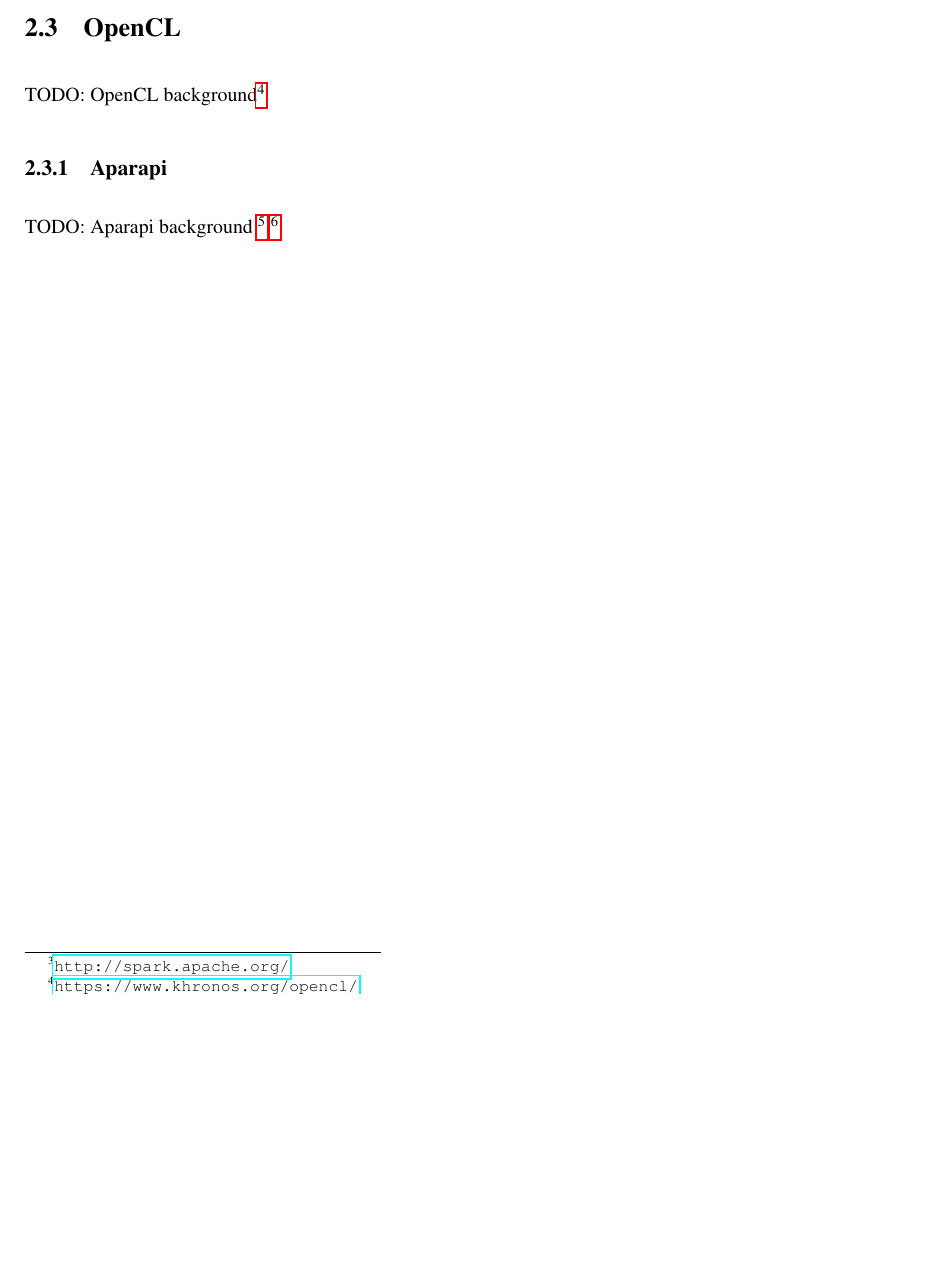
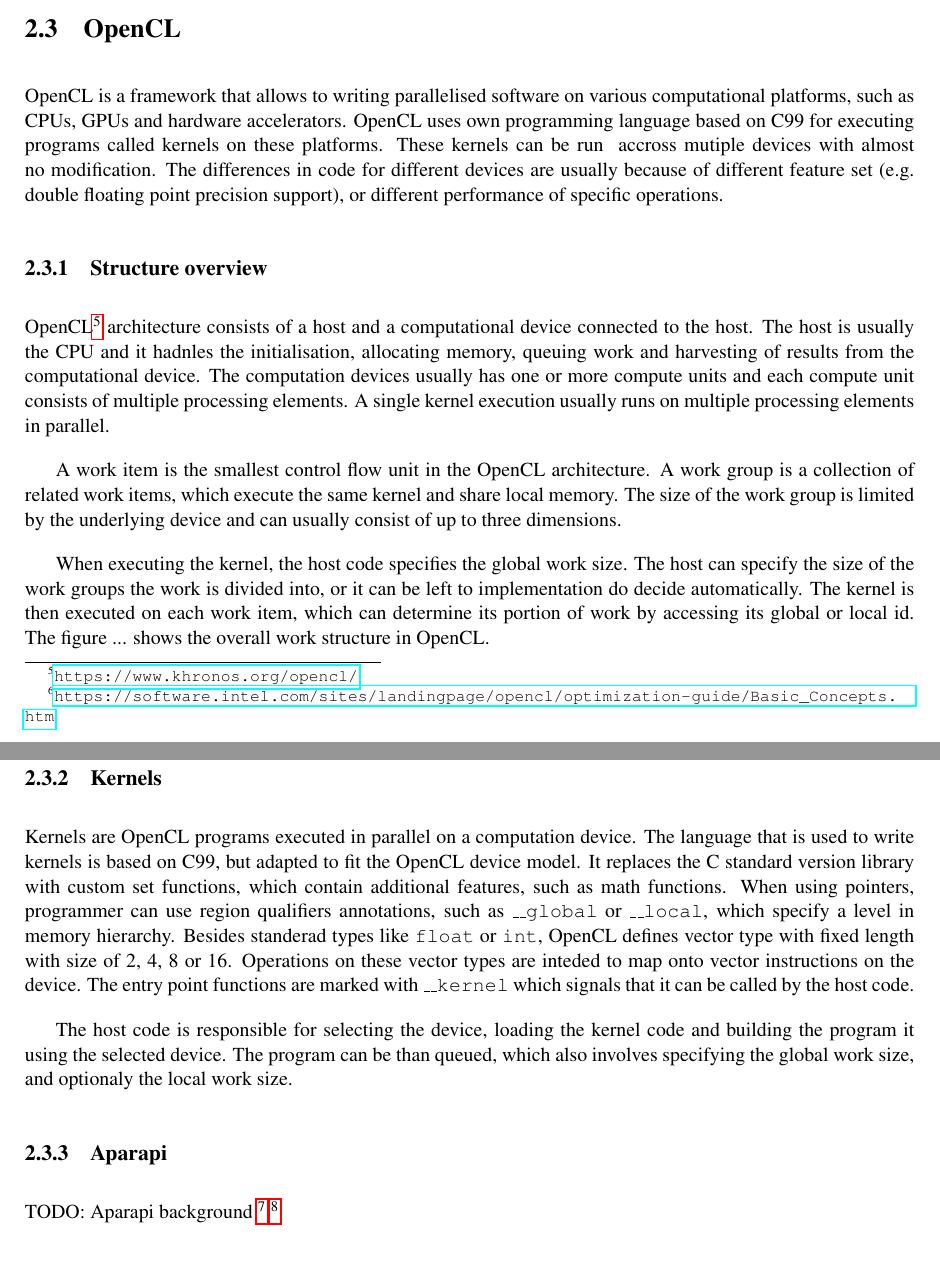
Before and after one commit to adikus/hurricaneProject, a LaTeX problem sheet (report/example0.tex): part of page 10 of 30 before the commit and two parts of pages 11 and 12 of 32 after it, the two joined at a grey line, cut so that both start at the same text, the shorter picture padded with empty space. Compiled offline with pdfLaTeX.

Commit message:
Added OpenCL background

```diff
--- a/report/example0.tex
+++ b/report/example0.tex
@@ -10,13 +10,14 @@
     linkbordercolor={1 0 0},
     urlbordercolor={0 1 1}
 }
-\usepackage[all]{hypcap}
+\usepackage{caption}
+%\usepackage[all]{hypcap}
+\usepackage{listings}
 
 \usepackage{chngcntr}
 \counterwithout{figure}{chapter}
 \counterwithout{table}{chapter}
-
-\usepackage{listings}
+\AtBeginDocument{\counterwithout{lstlisting}{chapter}}
 
 \lstset{ %
 basicstyle=\scriptsize\ttfamily,     % the size of the fonts that are used for the code
@@ -33,8 +34,6 @@ breakatwhitespace=false,    % sets if automatic breaks should only happen at whi
 showstringspaces=false,     % Don't show underscores as space characters
 frameround=fttt
 }
-
-\usepackage{caption}
 
 \begin{document}
 \title{Exploring the possibility of accelerating Hurricane Simulator \\ using Apache Spark framework}
@@ -191,4 +230,29 @@ TODO: Describe main points about how Spark works (master, worker, driver, RDDs..
+\end{figure}
 
 \section{OpenCL}
 
-TODO: OpenCL background\footnote{\url{https://www.khronos.org/opencl/}}
+OpenCL is a framework that allows to writing parallelised software on various computational
+platforms, such as CPUs, GPUs and hardware accelerators. OpenCL uses own programming language
+based on C99 for executing programs called kernels on these platforms. These kernels can be run \
+accross mutiple devices with almost no modification. The differences in code for different devices are
+usually because of different feature set (e.g. double floating point precision support), or
+different performance of specific operations.
+
+\subsection{Structure overview}
+
+OpenCL\footnote{\url{https://www.khronos.org/opencl/}} architecture consists
+of a host and a computational device connected to the host.
+The host is usually the CPU and it hadnles the initialisation, allocating memory, queuing work
+and harvesting of results from the computational device. The computation devices usually has one
+or more compute units and each compute unit consists of multiple processing elements. A single kernel
+execution usually runs on multiple processing elements in parallel.
+
+A work item is the smallest control flow unit in the OpenCL architecture. A work group is a
+collection of related work items, which execute the same kernel and share local memory.
+The size of the work group is limited by the underlying device and can usually consist of up to
+three dimensions.
+
+When executing the kernel, the host code specifies the global work size. The host can specify
+the size of the work groups the work is divided into, or it can be left to implementation do decide
+automatically. The kernel is then executed on each work item, which can determine its portion
+of work by accessing its global or local id. The figure ... shows the overall work structure in OpenCL.
@@ -195,3 +264,22 @@ TODO: OpenCL background\footnote{\url{https://www.khronos.org/opencl/}}
+\label{fig:opencl}
+\end{figure}
+\footnotetext{\url{https://software.intel.com/sites/landingpage/opencl/optimization-guide/Basic_Concepts.htm}}
+
+\subsection{Kernels}
+
+Kernels are OpenCL programs executed in parallel on a computation device. The language that is
+used to write kernels is based on C99, but adapted to fit the OpenCL device model. It replaces
+the C standard version library with custom set functions, which contain additional features, such as
+math functions. When using pointers, programmer can use region qualifiers annotations, such as
+\texttt{\_\_global} or \texttt{\_\_local}, which specify a level in memory hierarchy. Besides standerad
+types like \texttt{float} or \texttt{int}, OpenCL defines vector type with fixed length with size
+of 2, 4, 8 or 16. Operations on these vector types are inteded to map onto vector instructions on the device.
+The entry point functions are marked with \texttt{\_\_kernel} which signals that it can be called by the host code.
+
+The host code is responsible for selecting the device, loading the kernel code and building the
+program it using the selected device. The program can be than queued, which also involves specifying
+the global work size, and optionaly the local work size.
+
 \subsection{Aparapi}
 TODO: Aparapi background
 \footnote{\url{http://developer.amd.com/tools-and-sdks/opencl-zone/aparapi/}}
```
Also changed, not shown: report/example0.pdf, report/images/opencl.jpg (added), report/images/spark.png (added), report/example0.tex (57 more changed lines).
